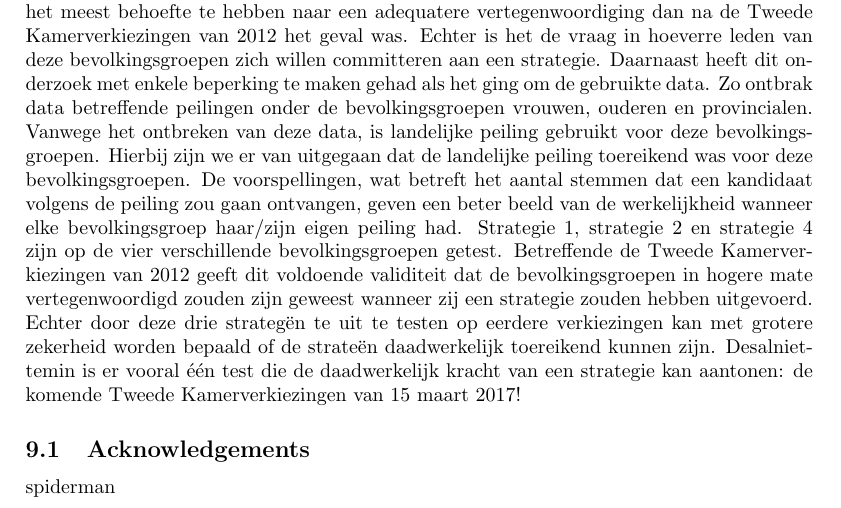
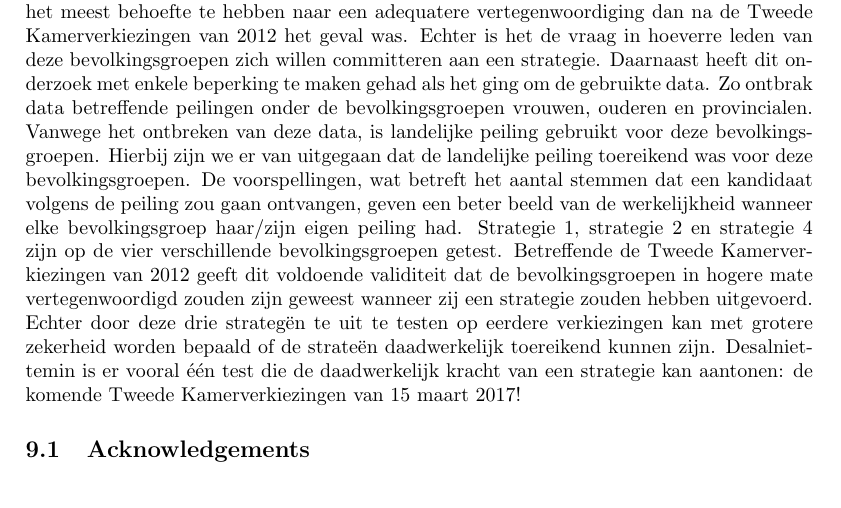
Before and after one commit to michaelamir/Code_Thesis_Micha-l_Amir_10580247, a LaTeX thesis (Thesis LaTeX/main.tex, which reads Thesis LaTeX/conclusie.tex): part of page 64 of 102, cut so that both start at the same text. Compiled offline with pdfLaTeX.

Commit message:
versie 17 juni

```diff
--- a/Thesis LaTeX/conclusie.tex
+++ b/Thesis LaTeX/conclusie.tex
@@ -14,7 +14,6 @@ Meer onderzoek is nodig naar wat er echt speelt binnen leden van de in dit onder
 
 
 \subsection{Acknowledgements}
-spiderman
 
 
 
```
Also changed, not shown: Thesis LaTeX/main.pdf, Thesis LaTeX/website_verkiezingen1.png (added), Thesis LaTeX/website_verkiezingen2.png (added), 2 other files.
